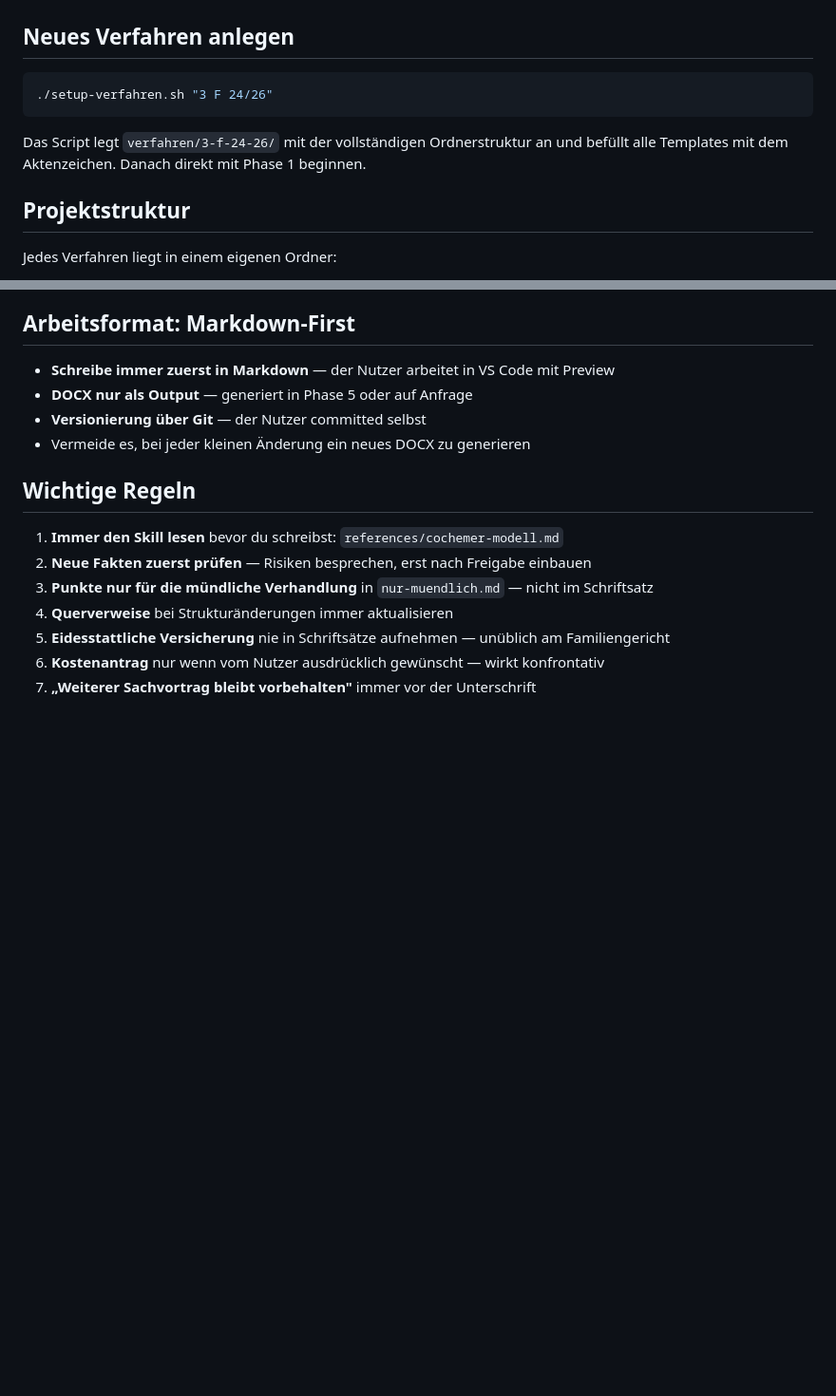
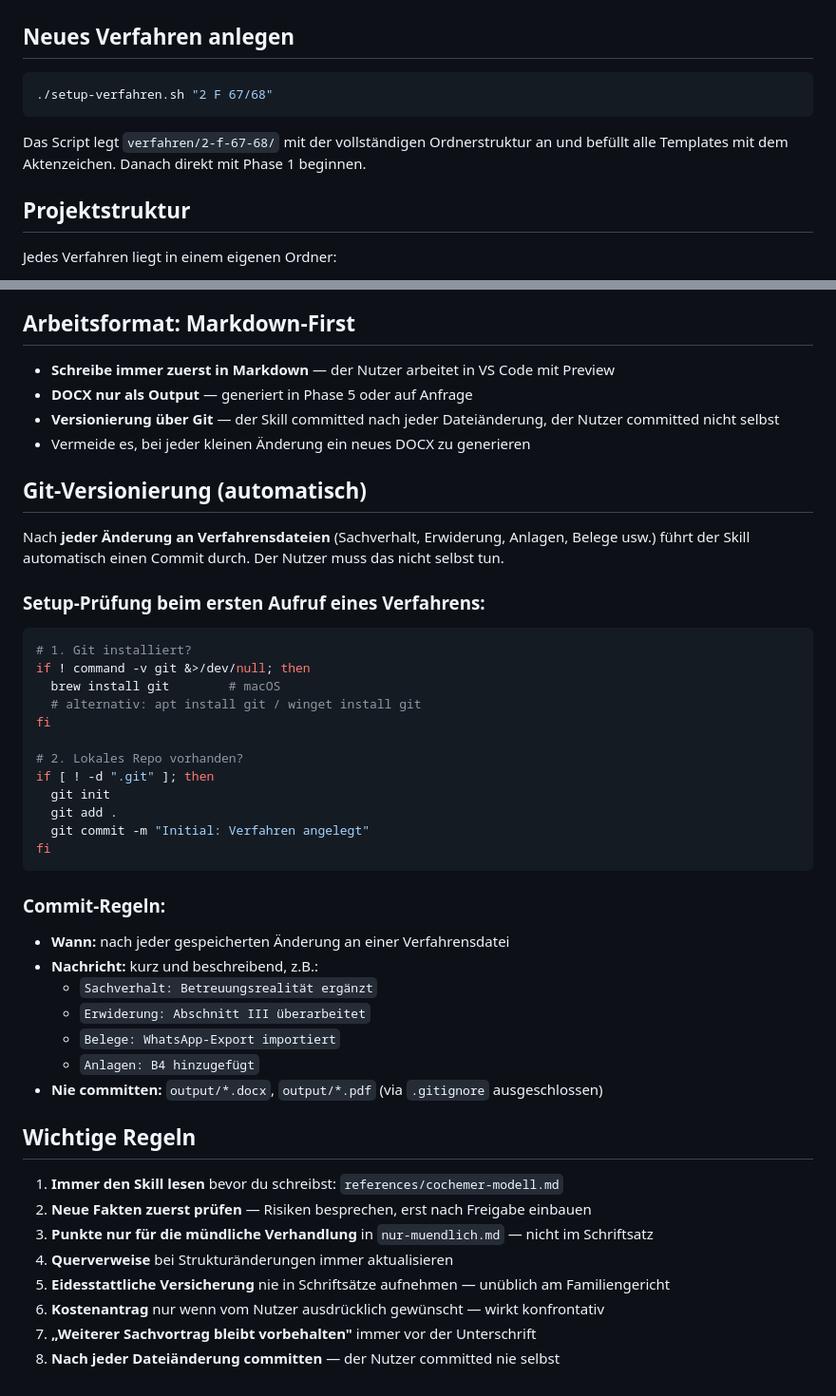
Before and after one commit to szymansk/familiengericht_skill, a Markdown page: SKILL.md, 2 parts joined by grey strips. Shown at 95% size. GitHub-like rendering; blank space fills up the shorter version.

Commit message:
Skill: Git-Versionierung automatisiert, Nutzer committed nicht selbst

````diff
--- a/SKILL.md
+++ b/SKILL.md
@@ -28,10 +28,10 @@ python -c "from markitdown import MarkItDown; print('✅ MarkItDown bereit')"
 ## Neues Verfahren anlegen
 
 ```bash
-./setup-verfahren.sh "3 F 24/26"
+./setup-verfahren.sh "2 F 67/68"
 ```
 
-Das Script legt `verfahren/3-f-24-26/` mit der vollständigen Ordnerstruktur an und befüllt alle Templates mit dem Aktenzeichen. Danach direkt mit Phase 1 beginnen.
+Das Script legt `verfahren/2-f-67-68/` mit der vollständigen Ordnerstruktur an und befüllt alle Templates mit dem Aktenzeichen. Danach direkt mit Phase 1 beginnen.
 
 ## Projektstruktur
 
@@ -109,8 +109,40 @@ Speichere das Ergebnis im passenden Unterordner als `.md`.
 
 - **Schreibe immer zuerst in Markdown** — der Nutzer arbeitet in VS Code mit Preview
 - **DOCX nur als Output** — generiert in Phase 5 oder auf Anfrage
-- **Versionierung über Git** — der Nutzer committed selbst
+- **Versionierung über Git** — der Skill committed nach jeder Dateiänderung, der Nutzer committed nicht selbst
 - Vermeide es, bei jeder kleinen Änderung ein neues DOCX zu generieren
+
+## Git-Versionierung (automatisch)
+
+Nach **jeder Änderung an Verfahrensdateien** (Sachverhalt, Erwiderung, Anlagen, Belege usw.)
+führt der Skill automatisch einen Commit durch. Der Nutzer muss das nicht selbst tun.
+
+### Setup-Prüfung beim ersten Aufruf eines Verfahrens:
+
+```bash
+# 1. Git installiert?
+if ! command -v git &>/dev/null; then
+  brew install git        # macOS
+  # alternativ: apt install git / winget install git
+fi
+
+# 2. Lokales Repo vorhanden?
+if [ ! -d ".git" ]; then
+  git init
+  git add .
+  git commit -m "Initial: Verfahren angelegt"
+fi
+```
+
+### Commit-Regeln:
+
+- **Wann:** nach jeder gespeicherten Änderung an einer Verfahrensdatei
+- **Nachricht:** kurz und beschreibend, z.B.:
+  - `Sachverhalt: Betreuungsrealität ergänzt`
+  - `Erwiderung: Abschnitt III überarbeitet`
+  - `Belege: WhatsApp-Export importiert`
+  - `Anlagen: B4 hinzugefügt`
+- **Nie committen:** `output/*.docx`, `output/*.pdf` (via `.gitignore` ausgeschlossen)
 
 ## Wichtige Regeln
 
@@ -121,3 +153,4 @@ Speichere das Ergebnis im passenden Unterordner als `.md`.
 5. **Eidesstattliche Versicherung** nie in Schriftsätze aufnehmen — unüblich am Familiengericht
 6. **Kostenantrag** nur wenn vom Nutzer ausdrücklich gewünscht — wirkt konfrontativ
 7. **„Weiterer Sachvortrag bleibt vorbehalten"** immer vor der Unterschrift
+8. **Nach jeder Dateiänderung committen** — der Nutzer committed nie selbst
````
